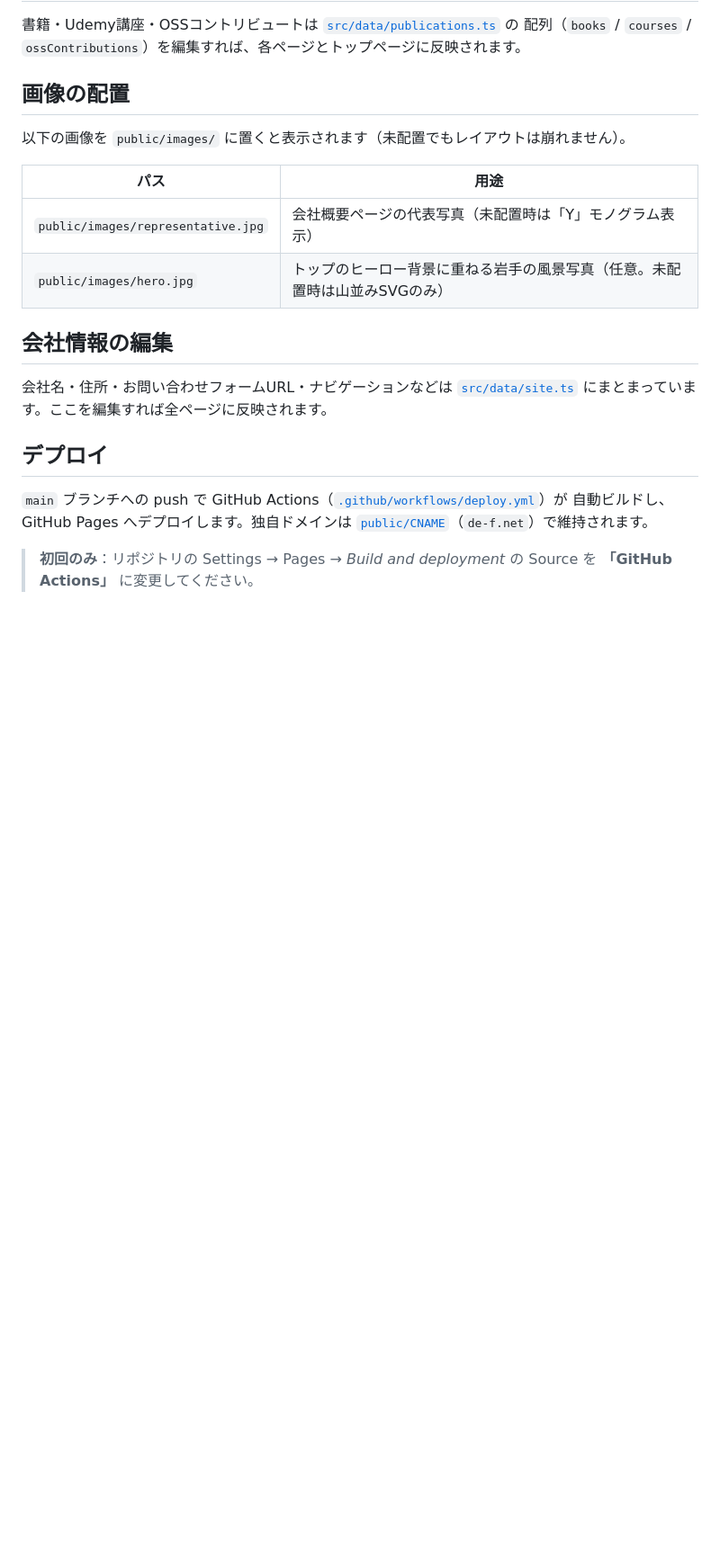
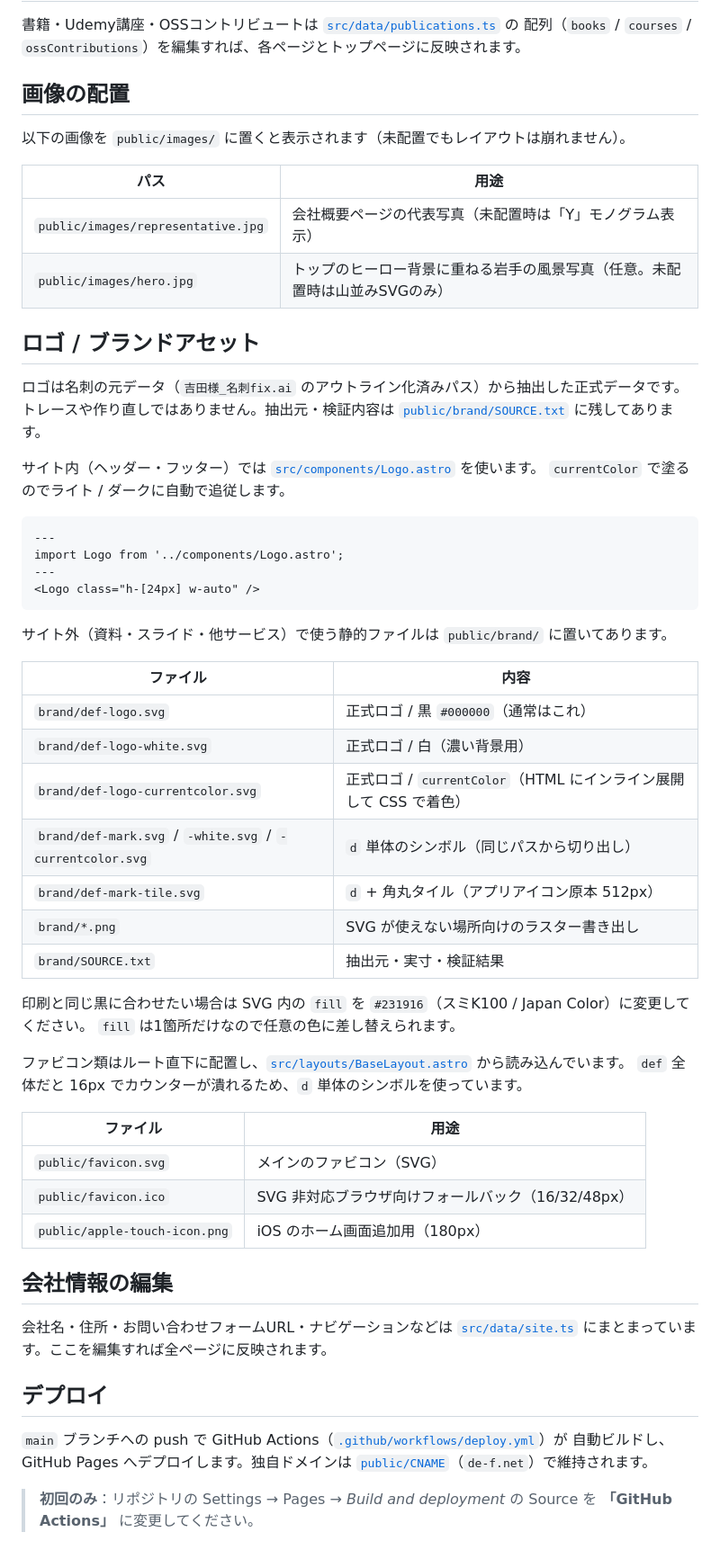
Before and after one commit to ihatov08/def-inc-corporate-site, a Markdown page: README.md, the part around the change. Shown at 90% size. GitHub-like rendering; blank space fills up the shorter version.

Commit message:
README にロゴ / ブランドアセットの使い方を追記
ロゴが正規データであること(トレースではないこと)と、
サイト内は Logo.astro、サイト外は public/brand/ を使うという
使い分けを残した。印刷と同じ黒に合わせる場合の値も記載している。

Co-Authored-By: Claude Opus 5 (1M context) <noreply@anthropic.com>

````diff
--- a/README.md
+++ b/README.md
@@ -76,6 +76,45 @@ npm run preview   # ビルド結果のプレビュー
 | `public/images/representative.jpg` | 会社概要ページの代表写真（未配置時は「Y」モノグラム表示） |
 | `public/images/hero.jpg` | トップのヒーロー背景に重ねる岩手の風景写真（任意。未配置時は山並みSVGのみ） |
 
+## ロゴ / ブランドアセット
+
+ロゴは名刺の元データ（`吉田様_名刺fix.ai` のアウトライン化済みパス）から抽出した正式データです。
+トレースや作り直しではありません。抽出元・検証内容は [`public/brand/SOURCE.txt`](public/brand/SOURCE.txt) に残してあります。
+
+サイト内（ヘッダー・フッター）では [`src/components/Logo.astro`](src/components/Logo.astro) を使います。
+`currentColor` で塗るのでライト / ダークに自動で追従します。
+
+```astro
+---
+import Logo from '../components/Logo.astro';
+---
+<Logo class="h-[24px] w-auto" />
+```
+
+サイト外（資料・スライド・他サービス）で使う静的ファイルは `public/brand/` に置いてあります。
+
+| ファイル | 内容 |
+| --- | --- |
+| `brand/def-logo.svg` | 正式ロゴ / 黒 `#000000`（通常はこれ） |
+| `brand/def-logo-white.svg` | 正式ロゴ / 白（濃い背景用） |
+| `brand/def-logo-currentcolor.svg` | 正式ロゴ / `currentColor`（HTML にインライン展開して CSS で着色） |
+| `brand/def-mark.svg` / `-white.svg` / `-currentcolor.svg` | `d` 単体のシンボル（同じパスから切り出し） |
+| `brand/def-mark-tile.svg` | `d` + 角丸タイル（アプリアイコン原本 512px） |
+| `brand/*.png` | SVG が使えない場所向けのラスター書き出し |
+| `brand/SOURCE.txt` | 抽出元・実寸・検証結果 |
+
+印刷と同じ黒に合わせたい場合は SVG 内の `fill` を `#231916`（スミK100 / Japan Color）に変更してください。
+`fill` は1箇所だけなので任意の色に差し替えられます。
+
+ファビコン類はルート直下に配置し、[`src/layouts/BaseLayout.astro`](src/layouts/BaseLayout.astro) から読み込んでいます。
+`def` 全体だと 16px でカウンターが潰れるため、`d` 単体のシンボルを使っています。
+
+| ファイル | 用途 |
+| --- | --- |
+| `public/favicon.svg` | メインのファビコン（SVG） |
+| `public/favicon.ico` | SVG 非対応ブラウザ向けフォールバック（16/32/48px） |
+| `public/apple-touch-icon.png` | iOS のホーム画面追加用（180px） |
+
 ## 会社情報の編集
 
 会社名・住所・お問い合わせフォームURL・ナビゲーションなどは
````
